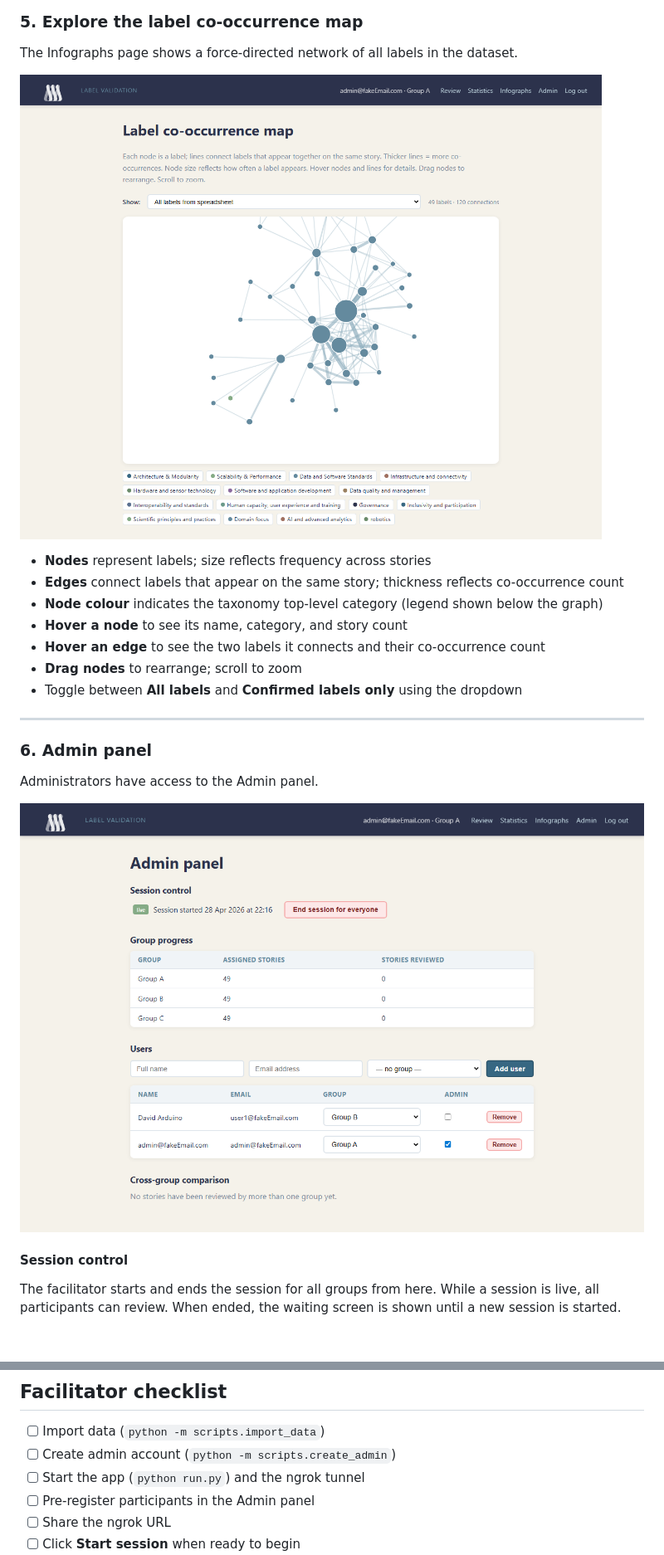
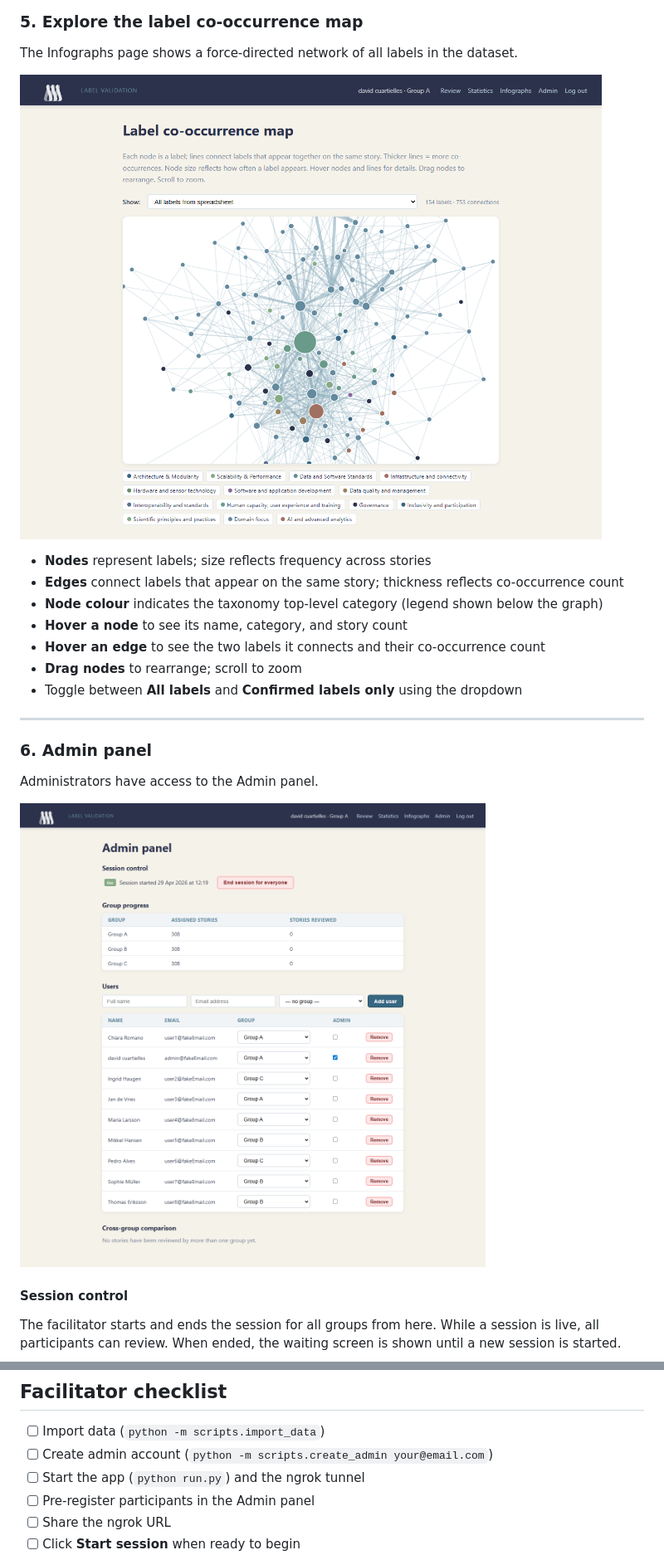
Before and after one commit to dcuartielles/riecs-label-validation, a Markdown page: README.md, 2 parts joined by grey strips. Shown at 83% size. Rendered like a GitHub page; pictures changed too: docs/screenshots/05-infograph.png, docs/screenshots/06-admin.png; blank space fills up the shorter version.

```diff
--- a/README.md
+++ b/README.md
@@ -216,7 +242,7 @@ Share the ngrok URL with participants. Start the session from the Admin panel wh
 ## Facilitator checklist
 
 - [ ] Import data (`python -m scripts.import_data`)
-- [ ] Create admin account (`python -m scripts.create_admin`)
+- [ ] Create admin account (`python -m scripts.create_admin your@email.com`)
 - [ ] Start the app (`python run.py`) and the ngrok tunnel
 - [ ] Pre-register participants in the Admin panel
 - [ ] Share the ngrok URL
```
Also changed, not shown: other parts of README.md (+32 -6 lines), docs/screenshots/02-waiting.png, docs/screenshots/03-review.png, docs/screenshots/04-stats.png, 1 other file.
